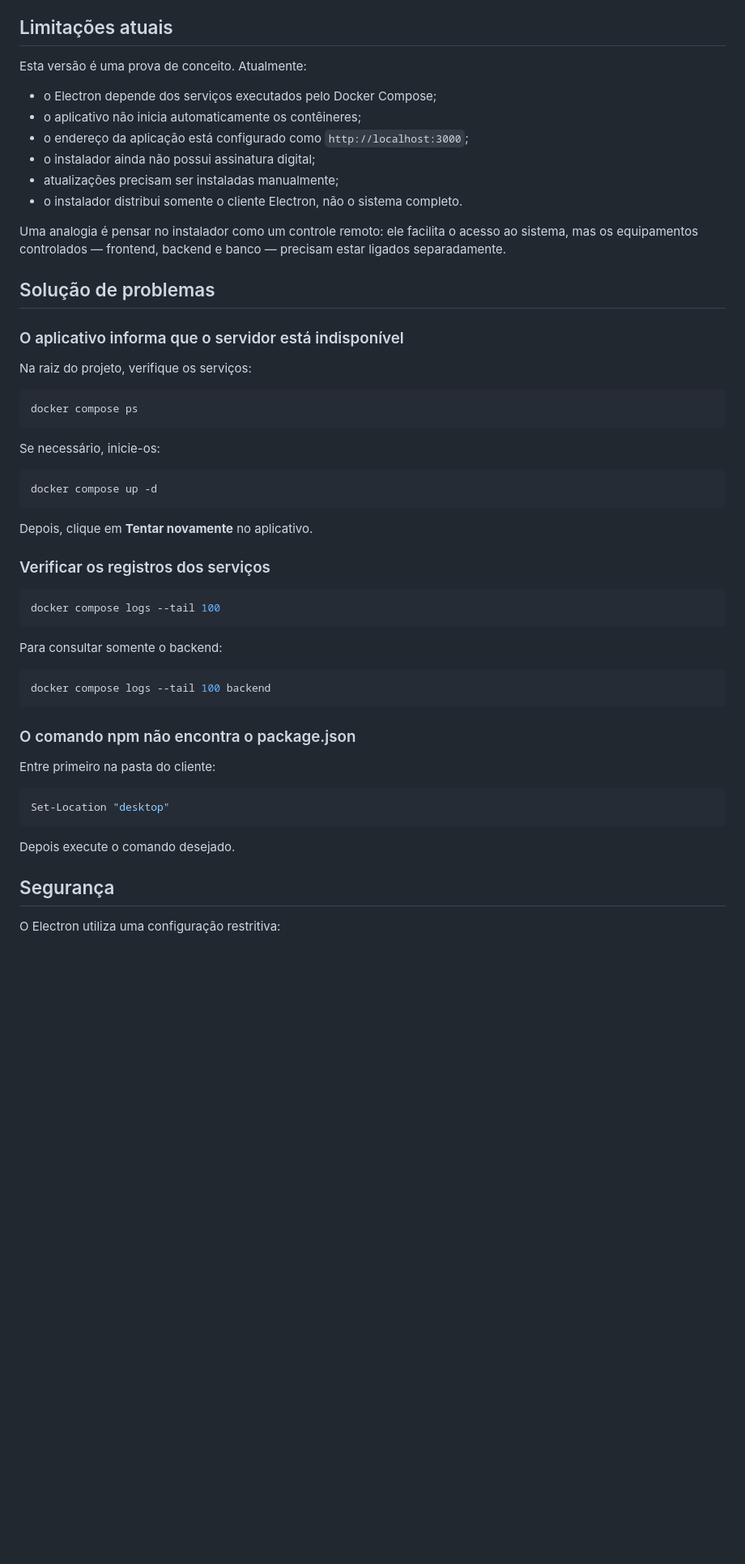
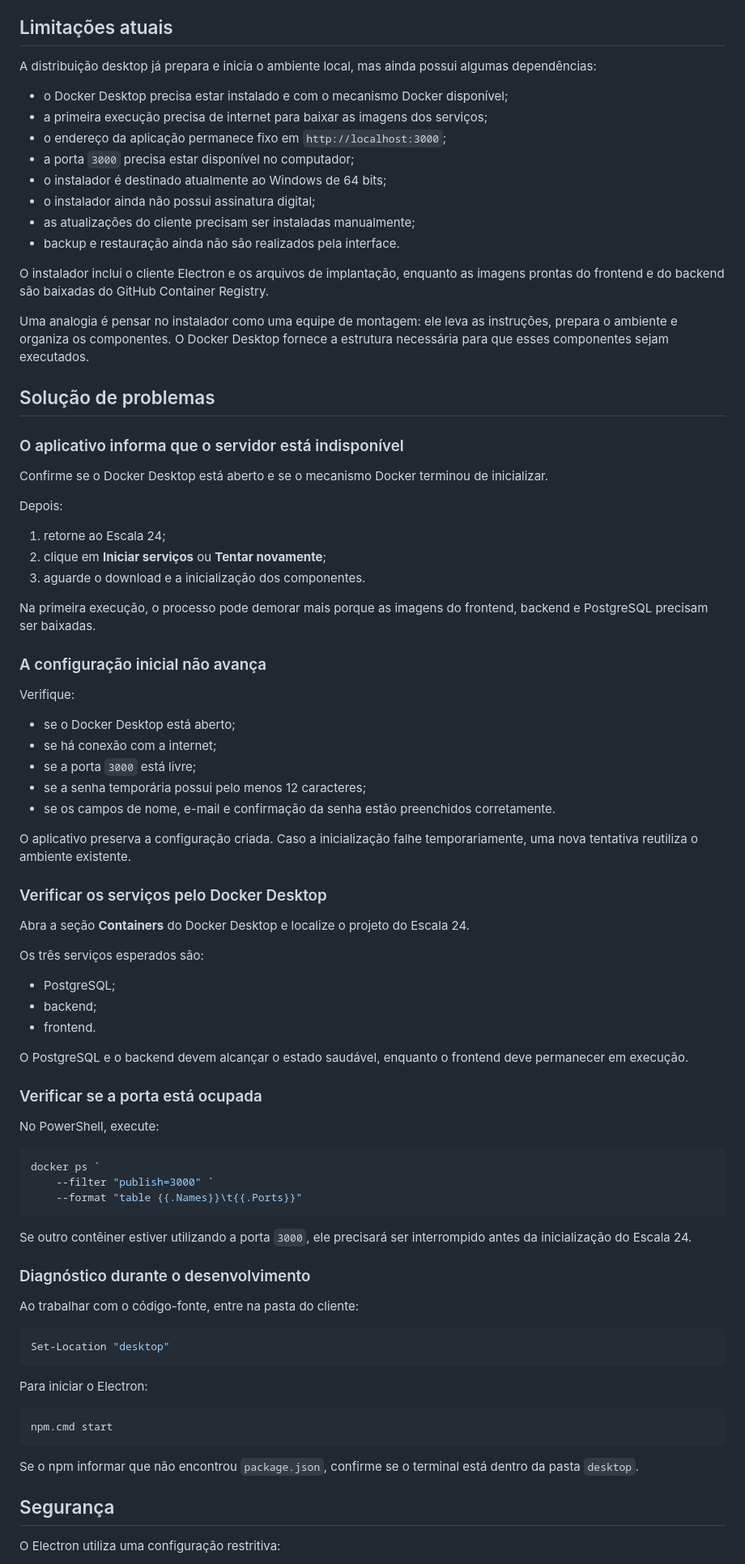
Before and after one commit to LeftSon13/escala-24, a Markdown page: docs/desktop-client.md, the part around one of its changes. Shown at 81% size. Drawn GitHub-style; blank space fills up the shorter version.

Commit message:
docs: document desktop first-run setup

````diff
--- a/docs/desktop-client.md
+++ b/docs/desktop-client.md
@@ -197,56 +273,86 @@ Em outro computador, uma instalação com um novo volume do PostgreSQL começa c
 
 ## Limitações atuais
 
-Esta versão é uma prova de conceito. Atualmente:
+A distribuição desktop já prepara e inicia o ambiente local, mas ainda possui algumas dependências:
 
-- o Electron depende dos serviços executados pelo Docker Compose;
-- o aplicativo não inicia automaticamente os contêineres;
-- o endereço da aplicação está configurado como `http://localhost:3000`;
+- o Docker Desktop precisa estar instalado e com o mecanismo Docker disponível;
+- a primeira execução precisa de internet para baixar as imagens dos serviços;
+- o endereço da aplicação permanece fixo em `http://localhost:3000`;
+- a porta `3000` precisa estar disponível no computador;
+- o instalador é destinado atualmente ao Windows de 64 bits;
 - o instalador ainda não possui assinatura digital;
-- atualizações precisam ser instaladas manualmente;
-- o instalador distribui somente o cliente Electron, não o sistema completo.
+- as atualizações do cliente precisam ser instaladas manualmente;
+- backup e restauração ainda não são realizados pela interface.
 
-Uma analogia é pensar no instalador como um controle remoto: ele facilita o acesso ao sistema, mas os equipamentos controlados — frontend, backend e banco — precisam estar ligados separadamente.
+O instalador inclui o cliente Electron e os arquivos de implantação, enquanto as imagens prontas do frontend e do backend são baixadas do GitHub Container Registry.
+
+Uma analogia é pensar no instalador como uma equipe de montagem: ele leva as instruções, prepara o ambiente e organiza os componentes. O Docker Desktop fornece a estrutura necessária para que esses componentes sejam executados.
 
 ## Solução de problemas
 
 ### O aplicativo informa que o servidor está indisponível
 
-Na raiz do projeto, verifique os serviços:
+Confirme se o Docker Desktop está aberto e se o mecanismo Docker terminou de inicializar.
+
+Depois:
+
+1. retorne ao Escala 24;
+2. clique em **Iniciar serviços** ou **Tentar novamente**;
+3. aguarde o download e a inicialização dos componentes.
+
+Na primeira execução, o processo pode demorar mais porque as imagens do frontend, backend e PostgreSQL precisam ser baixadas.
+
+### A configuração inicial não avança
+
+Verifique:
+
+- se o Docker Desktop está aberto;
+- se há conexão com a internet;
+- se a porta `3000` está livre;
+- se a senha temporária possui pelo menos 12 caracteres;
+- se os campos de nome, e-mail e confirmação da senha estão preenchidos corretamente.
+
+O aplicativo preserva a configuração criada. Caso a inicialização falhe temporariamente, uma nova tentativa reutiliza o ambiente existente.
+
+### Verificar os serviços pelo Docker Desktop
+
+Abra a seção **Containers** do Docker Desktop e localize o projeto do Escala 24.
+
+Os três serviços esperados são:
+
+- PostgreSQL;
+- backend;
+- frontend.
+
+O PostgreSQL e o backend devem alcançar o estado saudável, enquanto o frontend deve permanecer em execução.
+
+### Verificar se a porta está ocupada
+
+No PowerShell, execute:
 
 ```powershell
-docker compose ps
+docker ps `
+    --filter "publish=3000" `
+    --format "table {{.Names}}\t{{.Ports}}"
 ```
 
-Se necessário, inicie-os:
+Se outro contêiner estiver utilizando a porta `3000`, ele precisará ser interrompido antes da inicialização do Escala 24.
 
-```powershell
-docker compose up -d
-```
+### Diagnóstico durante o desenvolvimento
 
-Depois, clique em **Tentar novamente** no aplicativo.
-
-### Verificar os registros dos serviços
-
-```powershell
-docker compose logs --tail 100
-```
-
-Para consultar somente o backend:
-
-```powershell
-docker compose logs --tail 100 backend
-```
-
-### O comando npm não encontra o package.json
-
-Entre primeiro na pasta do cliente:
+Ao trabalhar com o código-fonte, entre na pasta do cliente:
 
 ```powershell
 Set-Location "desktop"
 ```
 
-Depois execute o comando desejado.
+Para iniciar o Electron:
+
+```powershell
+npm.cmd start
+```
+
+Se o npm informar que não encontrou `package.json`, confirme se o terminal está dentro da pasta `desktop`.
 
 ## Segurança
 
````
Also changed, not shown: other parts of docs/desktop-client.md (+93 -13 lines).
